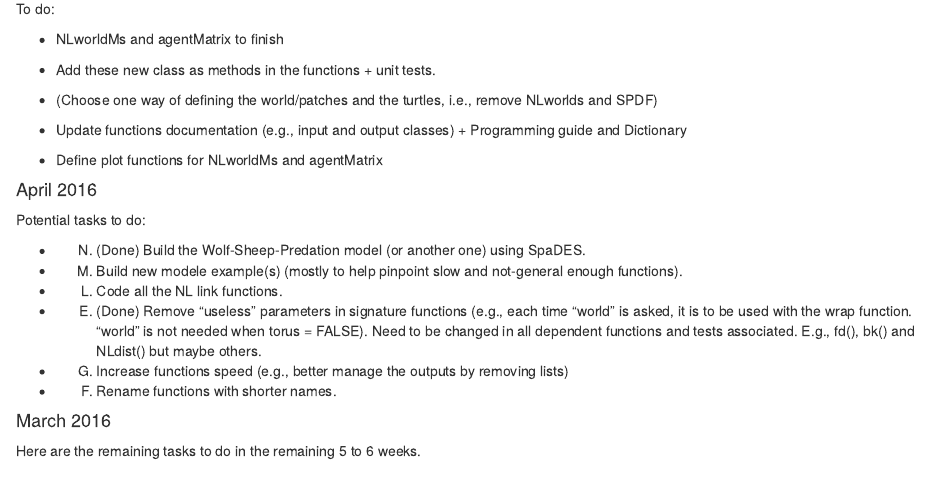
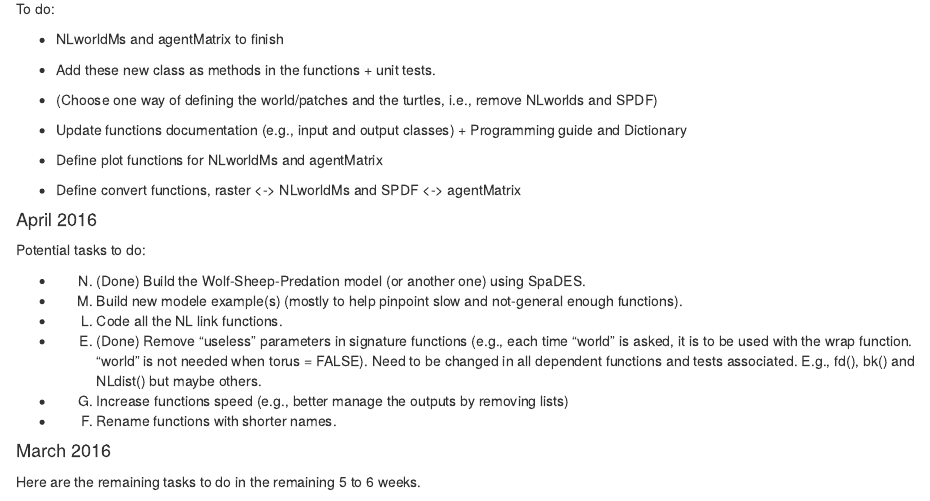
Before and after one commit to anhnguyendepocen/NetLogoR, an R Markdown document (inst/Brainstorm.Rmd): the page in a window 1100 px wide, from 130 px down. The pictures show the output file inst/Brainstorm.html that the author committed with the source, opened offline.

Commit message:
Update brainstorm document

```diff
--- a/inst/Brainstorm.Rmd
+++ b/inst/Brainstorm.Rmd
@@ -19,6 +19,8 @@ To do:
 * Update functions documentation (e.g., input and output classes) + Programming guide and Dictionary
 
 * Define plot functions for NLworldMs and agentMatrix
+
+* Define convert functions, raster <-> NLworldMs and SPDF <-> agentMatrix
 
 
 
```
Also changed, not shown: inst/Brainstorm.html.
